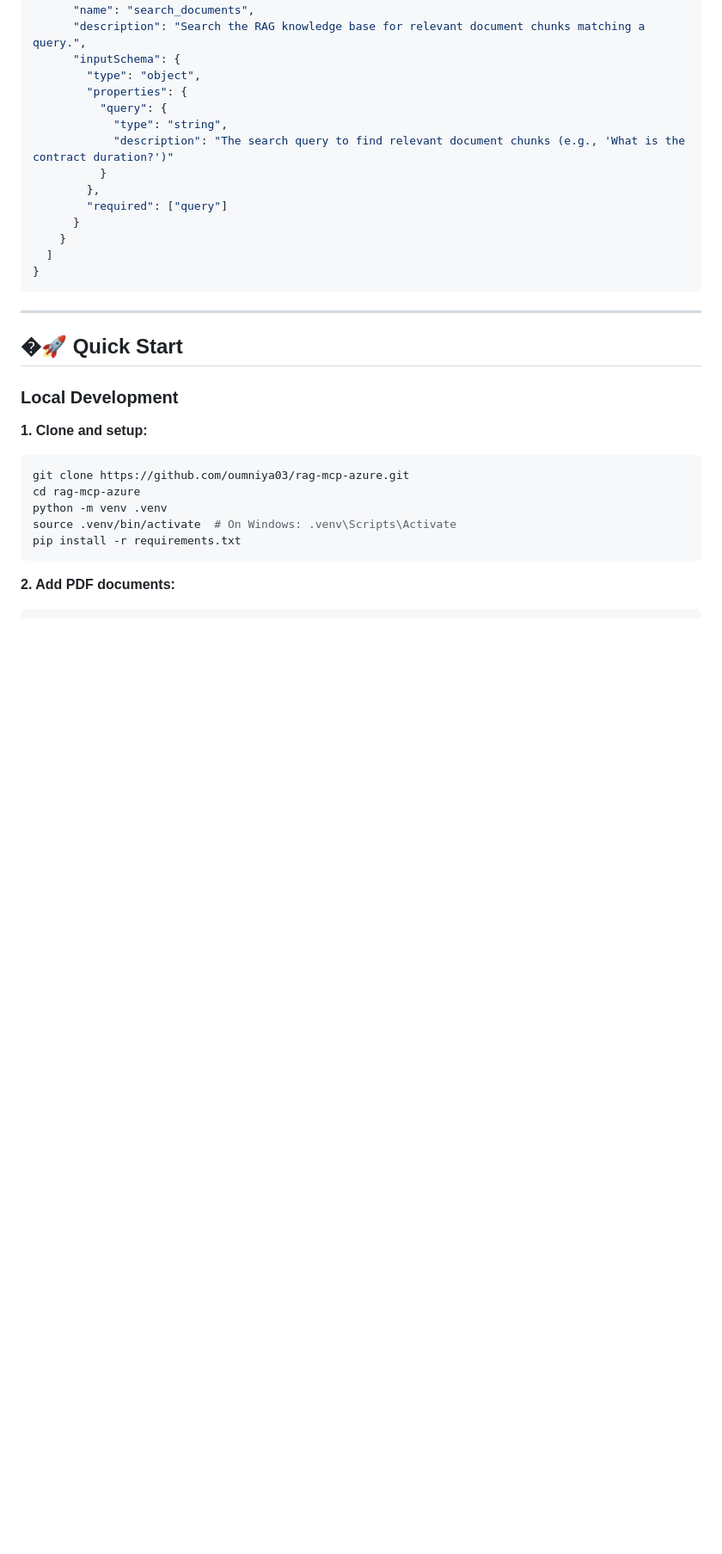
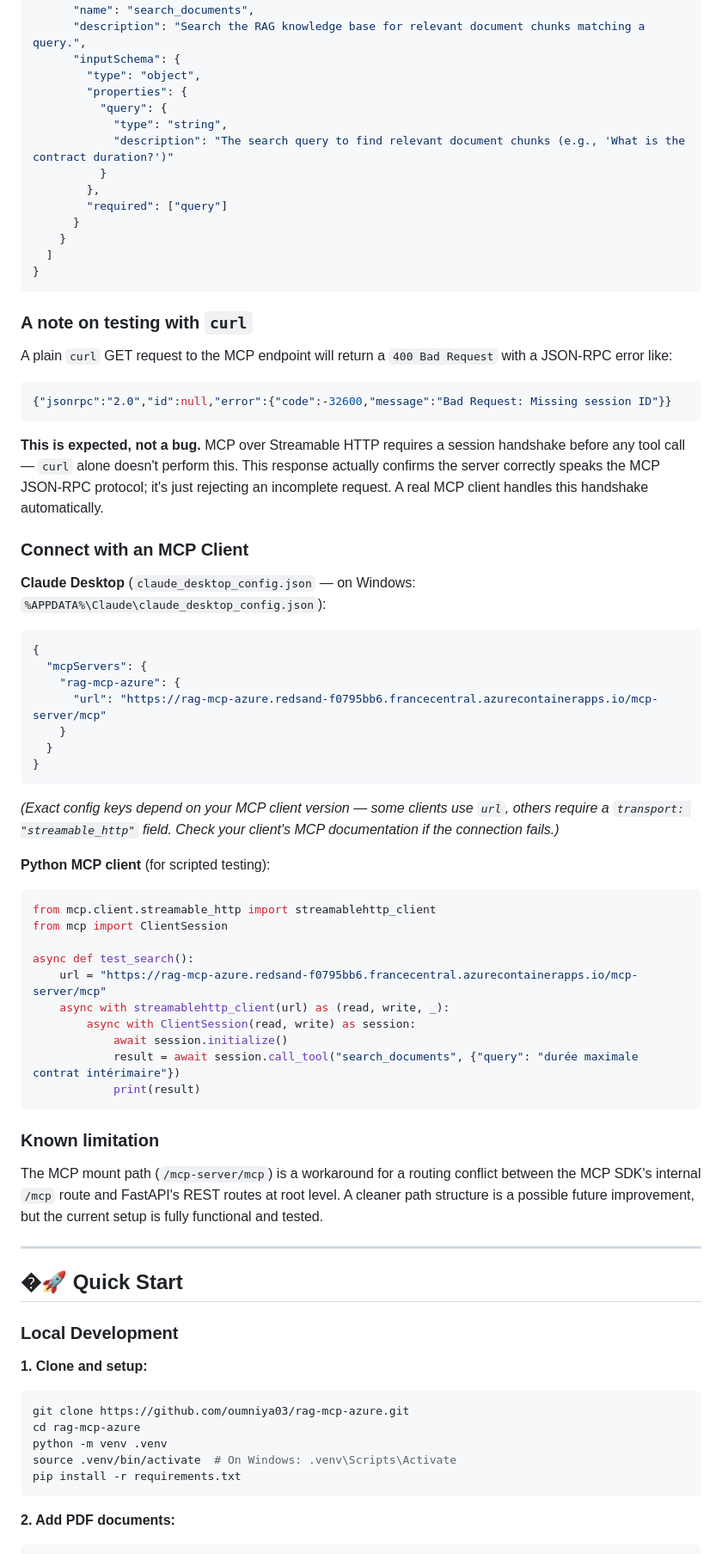
Before and after one commit to oumniya03/rag-mcp-azure, a Markdown page: README.md, the part around one of its changes. Shown at 86% size. Rendered like a GitHub page; blank space fills up the shorter version.

````diff
--- a/README.md
+++ b/README.md
@@ -154,6 +108,51 @@ In a conversation, Claude can now invoke:
   ]
 }
 ```
+
+### A note on testing with `curl`
+
+A plain `curl` GET request to the MCP endpoint will return a `400 Bad Request` with a JSON-RPC error like:
+
+```json
+{"jsonrpc":"2.0","id":null,"error":{"code":-32600,"message":"Bad Request: Missing session ID"}}
+```
+
+**This is expected, not a bug.** MCP over Streamable HTTP requires a session handshake before any tool call — `curl` alone doesn't perform this. This response actually confirms the server correctly speaks the MCP JSON-RPC protocol; it's just rejecting an incomplete request. A real MCP client handles this handshake automatically.
+
+### Connect with an MCP Client
+
+**Claude Desktop** (`claude_desktop_config.json` — on Windows: `%APPDATA%\Claude\claude_desktop_config.json`):
+
+```json
+{
+  "mcpServers": {
+    "rag-mcp-azure": {
+      "url": "https://rag-mcp-azure.redsand-f0795bb6.francecentral.azurecontainerapps.io/mcp-server/mcp"
+    }
+  }
+}
+```
+
+*(Exact config keys depend on your MCP client version — some clients use `url`, others require a `transport: "streamable_http"` field. Check your client's MCP documentation if the connection fails.)*
+
+**Python MCP client** (for scripted testing):
+
+```python
+from mcp.client.streamable_http import streamablehttp_client
+from mcp import ClientSession
+
+async def test_search():
+    url = "https://rag-mcp-azure.redsand-f0795bb6.francecentral.azurecontainerapps.io/mcp-server/mcp"
+    async with streamablehttp_client(url) as (read, write, _):
+        async with ClientSession(read, write) as session:
+            await session.initialize()
+            result = await session.call_tool("search_documents", {"query": "durée maximale contrat intérimaire"})
+            print(result)
+```
+
+### Known limitation
+
+The MCP mount path (`/mcp-server/mcp`) is a workaround for a routing conflict between the MCP SDK's internal `/mcp` route and FastAPI's REST routes at root level. A cleaner path structure is a possible future improvement, but the current setup is fully functional and tested.
 
 ---
 
````
Also changed, not shown: other parts of README.md (+19 -64 lines).
